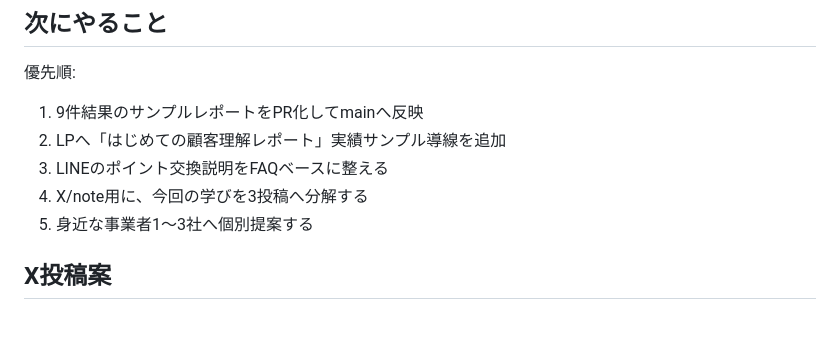
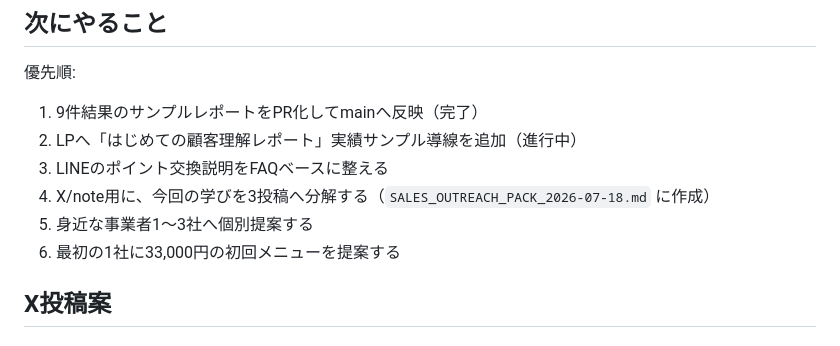
Before and after one commit to recorder11c-cmd/instagram-generator, a Markdown page: recorda/NEXT_SALES_ACTION_2026-07-17.md, the part around the change. Rendered like a GitHub page.

Commit message:
Add sales outreach pack

```diff
--- a/recorda/NEXT_SALES_ACTION_2026-07-17.md
+++ b/recorda/NEXT_SALES_ACTION_2026-07-17.md
@@ -61,11 +61,12 @@
 
 優先順:
 
-1. 9件結果のサンプルレポートをPR化してmainへ反映
-2. LPへ「はじめての顧客理解レポート」実績サンプル導線を追加
+1. 9件結果のサンプルレポートをPR化してmainへ反映（完了）
+2. LPへ「はじめての顧客理解レポート」実績サンプル導線を追加（進行中）
 3. LINEのポイント交換説明をFAQベースに整える
-4. X/note用に、今回の学びを3投稿へ分解する
+4. X/note用に、今回の学びを3投稿へ分解する（`SALES_OUTREACH_PACK_2026-07-18.md` に作成）
 5. 身近な事業者1〜3社へ個別提案する
+6. 最初の1社に33,000円の初回メニューを提案する
 
 ## X投稿案
 
```
Also changed, not shown: recorda/SALES_OUTREACH_PACK_2026-07-18.md (added, +160 -0 lines).
